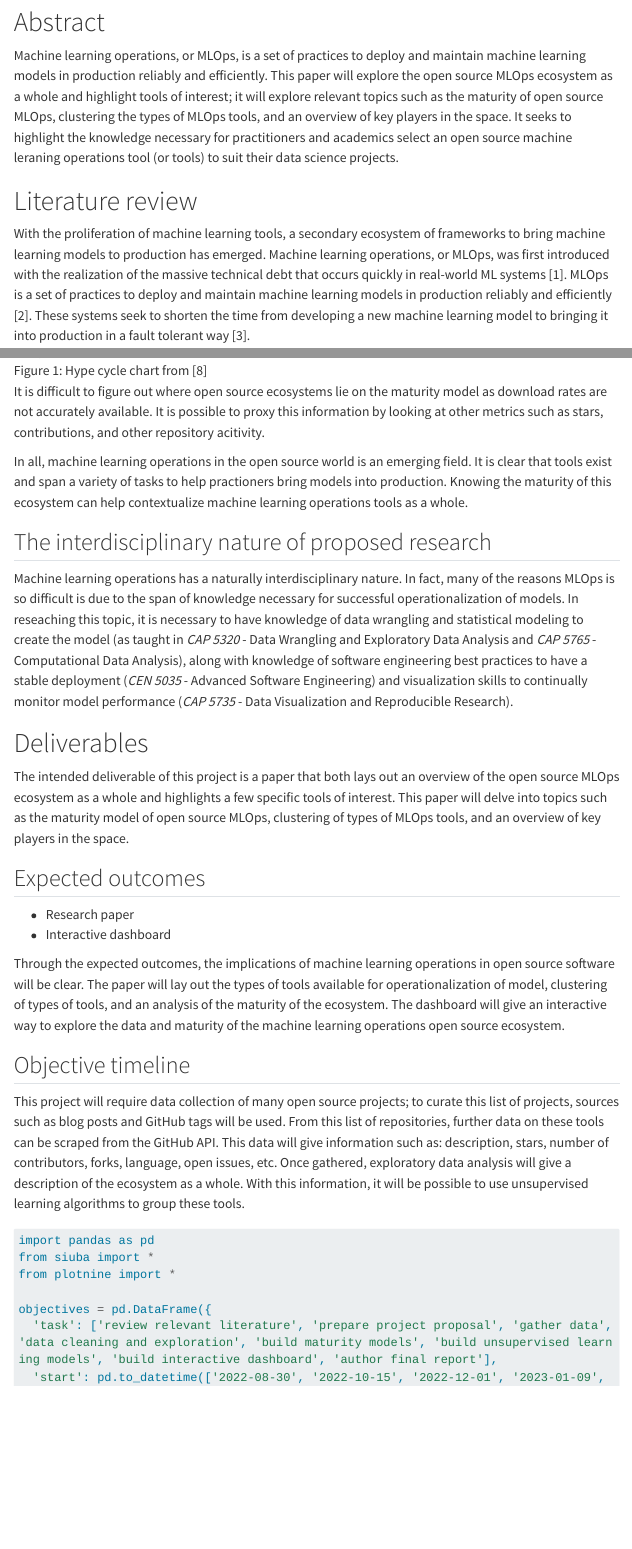
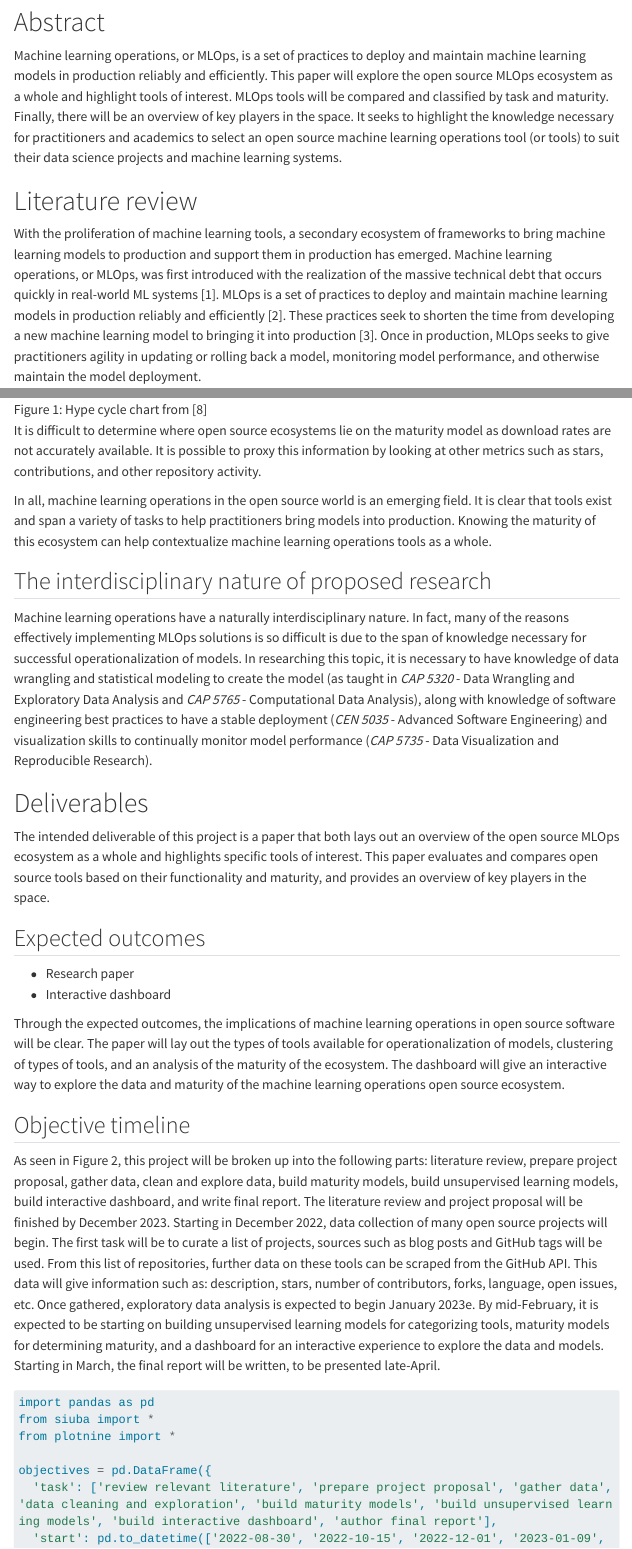
Before and after one commit to isabelizimm/mlops-metaanalysis, a Quarto document (index.qmd): the page in a window 1100 px wide, from 250 px down, and a second part further down, joined at a grey line. Rendered offline with R 4.5, knitr and Pandoc in place of Quarto, with nearby package versions; some code elsewhere in the file could not run offline; menus at the side of the page are left out; long lines of code are wrapped.

Commit message:
sophie review

````diff
--- a/index.qmd
+++ b/index.qmd
@@ -14,11 +14,11 @@ format:
 
 # Abstract
 
-Machine learning operations, or MLOps, is a set of practices to deploy and maintain machine learning models in production reliably and efficiently. This paper will explore the open source MLOps ecosystem as a whole and highlight tools of interest; it will explore relevant topics such as the maturity of open source MLOps, clustering the types of MLOps tools, and an overview of key players in the space. It seeks to highlight the knowledge necessary for practitioners and academics select an open source machine leraning operations tool (or tools) to suit their data science projects.
+Machine learning operations, or MLOps, is a set of practices to deploy and maintain machine learning models in production reliably and efficiently. This paper will explore the open source MLOps ecosystem as a whole and highlight tools of interest. MLOps tools will be compared and classified by task and maturity. Finally, there will be an overview of key players in the space. It seeks to highlight the knowledge necessary for practitioners and academics to select an open source machine learning operations tool (or tools) to suit their data science projects and machine learning systems.
 
 # Literature review
 
-With the proliferation of machine learning tools, a secondary ecosystem of frameworks to bring machine learning models to production has emerged. Machine learning operations, or MLOps, was first introduced with the realization of the massive technical debt that occurs quickly in real-world ML systems [1]. MLOps is a set of practices to deploy and maintain machine learning models in production reliably and efficiently [2]. These systems seek to shorten the time from developing a new machine learning model to bringing it into production in a fault tolerant way [3].
+With the proliferation of machine learning tools, a secondary ecosystem of frameworks to bring machine learning models to production and support them in production has emerged. Machine learning operations, or MLOps, was first introduced with the realization of the massive technical debt that occurs quickly in real-world ML systems [1]. MLOps is a set of practices to deploy and maintain machine learning models in production reliably and efficiently [2]. These practices seek to shorten the time from developing a new machine learning model to bringing it into production [3]. Once in production, MLOps seeks to give practitioners agility in updating or rolling back a model, monitoring model performance, and otherwise maintain the model deployment.
 
 There are many choices to make when building an MLOps system. MLOps systems formed from open source solutions generally require multiple open source projects to do tasks such as: versioning a model, deploying a model, monitoring deployment, orchestrating tasks, and managing infrastructure. To manage these projects, practitioners can use scorecards to rate their MLOps systems, gaining points for reduction of technical debt, using best practices, and leveraging continuous integration when possible [4].
 
@@ -28,28 +28,28 @@ Knowing the maturity of a project is crucial for adoption. Open source projects
 
 ![Figure 1: Hype cycle chart from [8]](https://open-source-quality.github.io/hype-cycle-chart.png)
 
-It is difficult to figure out where open source ecosystems lie on the maturity model as download rates are not accurately available. It is possible to proxy this information by looking at other metrics such as stars, contributions, and other repository acitivity.
+It is difficult to determine where open source ecosystems lie on the maturity model as download rates are not accurately available. It is possible to proxy this information by looking at other metrics such as stars, contributions, and other repository activity.
 
-In all, machine learning operations in the open source world is an emerging field. It is clear that tools exist and span a variety of tasks to help practioners bring models into production. Knowing the maturity of this ecosystem can help contextualize machine learning operations tools as a whole.
+In all, machine learning operations in the open source world is an emerging field. It is clear that tools exist and span a variety of tasks to help practitioners bring models into production. Knowing the maturity of this ecosystem can help contextualize machine learning operations tools as a whole.
 
 ## The interdisciplinary nature of proposed research
 
-Machine learning operations has a naturally interdisciplinary nature. In fact, many of the reasons MLOps is so difficult is due to the span of knowledge necessary for successful operationalization of models. In reseaching this topic, it is necessary to have knowledge of data wrangling and statistical modeling to create the model (as taught in *CAP 5320* - Data Wrangling and Exploratory Data Analysis and *CAP 5765* - Computational Data Analysis), along with knowledge of software engineering best practices to have a stable deployment (*CEN 5035* - Advanced Software Engineering) and visualization skills to continually monitor model performance (*CAP 5735* - Data Visualization and Reproducible Research).
+Machine learning operations have a naturally interdisciplinary nature. In fact, many of the reasons effectively implementing MLOps solutions is so difficult is due to the span of knowledge necessary for successful operationalization of models. In researching this topic, it is necessary to have knowledge of data wrangling and statistical modeling to create the model (as taught in *CAP 5320* - Data Wrangling and Exploratory Data Analysis and *CAP 5765* - Computational Data Analysis), along with knowledge of software engineering best practices to have a stable deployment (*CEN 5035* - Advanced Software Engineering) and visualization skills to continually monitor model performance (*CAP 5735* - Data Visualization and Reproducible Research).
 
 # Deliverables
 
-The intended deliverable of this project is a paper that both lays out an overview of the open source MLOps ecosystem as a whole and highlights a few specific tools of interest. This paper will delve into topics such as the maturity model of open source MLOps, clustering of types of MLOps tools, and an overview of key players in the space.
+The intended deliverable of this project is a paper that both lays out an overview of the open source MLOps ecosystem as a whole and highlights specific tools of interest. This paper evaluates and compares open source tools based on their functionality and maturity, and provides an overview of key players in the space.
 
 ## Expected outcomes
 
 - Research paper
 - Interactive dashboard
 
-Through the expected outcomes, the implications of machine learning operations in open source software will be clear. The paper will lay out the types of tools available for operationalization of model, clustering of types of tools, and an analysis of the maturity of the ecosystem. The dashboard will give an interactive way to explore the data and maturity of the machine learning operations open source ecosystem.
+Through the expected outcomes, the implications of machine learning operations in open source software will be clear. The paper will lay out the types of tools available for operationalization of models, clustering of types of tools, and an analysis of the maturity of the ecosystem. The dashboard will give an interactive way to explore the data and maturity of the machine learning operations open source ecosystem.
 
 ## Objective timeline
 
-This project will require data collection of many open source projects; to curate this list of projects, sources such as blog posts and GitHub tags will be used. From this list of repositories, further data on these tools can be scraped from the GitHub API. This data will give information such as: description, stars, number of contributors, forks, language, open issues, etc. Once gathered, exploratory data analysis will give a description of the ecosystem as a whole. With this information, it will be possible to use unsupervised learning algorithms to group these tools.
+As seen in Figure 2, this project will be broken up into the following parts: literature review, prepare project proposal, gather data, clean and explore data, build maturity models, build unsupervised learning models, build interactive dashboard, and write final report. The literature review and project proposal will be finished by December 2023. Starting in December 2022, data collection of many open source projects will begin. The first task will be to curate a list of projects, sources such as blog posts and GitHub tags will be used. From this list of repositories, further data on these tools can be scraped from the GitHub API. This data will give information such as: description, stars, number of contributors, forks, language, open issues, etc. Once gathered, exploratory data analysis is expected to begin January 2023e. By mid-February, it is expected to be starting on building unsupervised learning models for categorizing tools, maturity models for determining maturity, and a dashboard for an interactive experience to explore the data and models. Starting in March, the final report will be written, to be presented late-April.
 
 ```{python}
 #| code-fold: true
````
Also changed, not shown: index.html, index.qmd (7 more changed lines).
